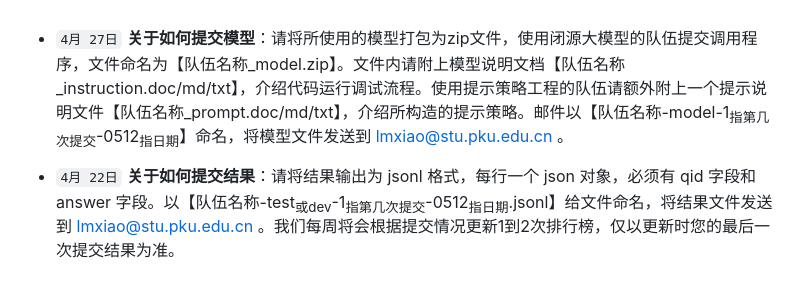
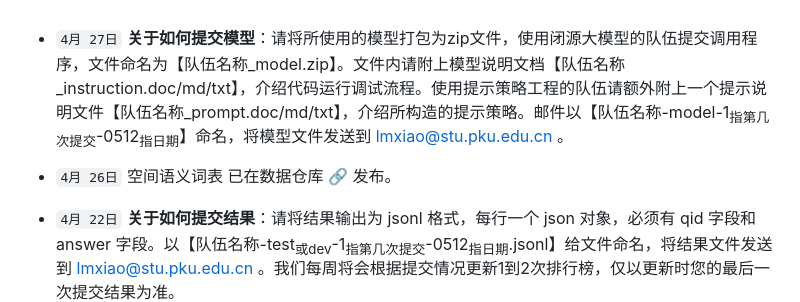
Before and after one commit to 2030NLP/SpaCE2024, a Markdown page: docs/md/news.md, the part around the change. Drawn GitHub-style; blank space fills up the shorter version.

```diff
--- a/docs/md/news.md
+++ b/docs/md/news.md
@@ -8,6 +8,8 @@
 <br/>
 
 - `4月 27日` **关于如何提交模型**：请将所使用的模型打包为zip文件，使用闭源大模型的队伍提交调用程序，文件命名为【队伍名称_model.zip】。文件内请附上模型说明文档【队伍名称_instruction.doc/md/txt】，介绍代码运行调试流程。使用提示策略工程的队伍请额外附上一个提示说明文件【队伍名称_prompt.doc/md/txt】，介绍所构造的提示策略。邮件以【<span style="color:var(--notice-red)">队伍名称-model-1<sub>指第几次提交</sub>-0512<sub>指日期</sub></span>】命名，将模型文件发送到 lmxiao@stu.pku.edu.cn 。
+
+- `4月 26日` 空间语义词表 已在数据仓库 <a href="https://github.com/2030NLP/SpaCE2024/tree/main/data" target="_blank">🔗</a> 发布。
 
 - `4月 22日` **关于如何提交结果**：请将结果输出为 jsonl 格式，每行一个 json 对象，必须有 qid 字段和 answer 字段。以【<span style="color:var(--notice-red)">队伍名称-test<sub>或dev</sub>-1<sub>指第几次提交</sub>-0512<sub>指日期</sub>.jsonl</span>】给文件命名，将结果文件发送到 lmxiao@stu.pku.edu.cn 。我们每周将会根据提交情况更新1到2次排行榜，仅以更新时您的最后一次提交结果为准。
 
```
